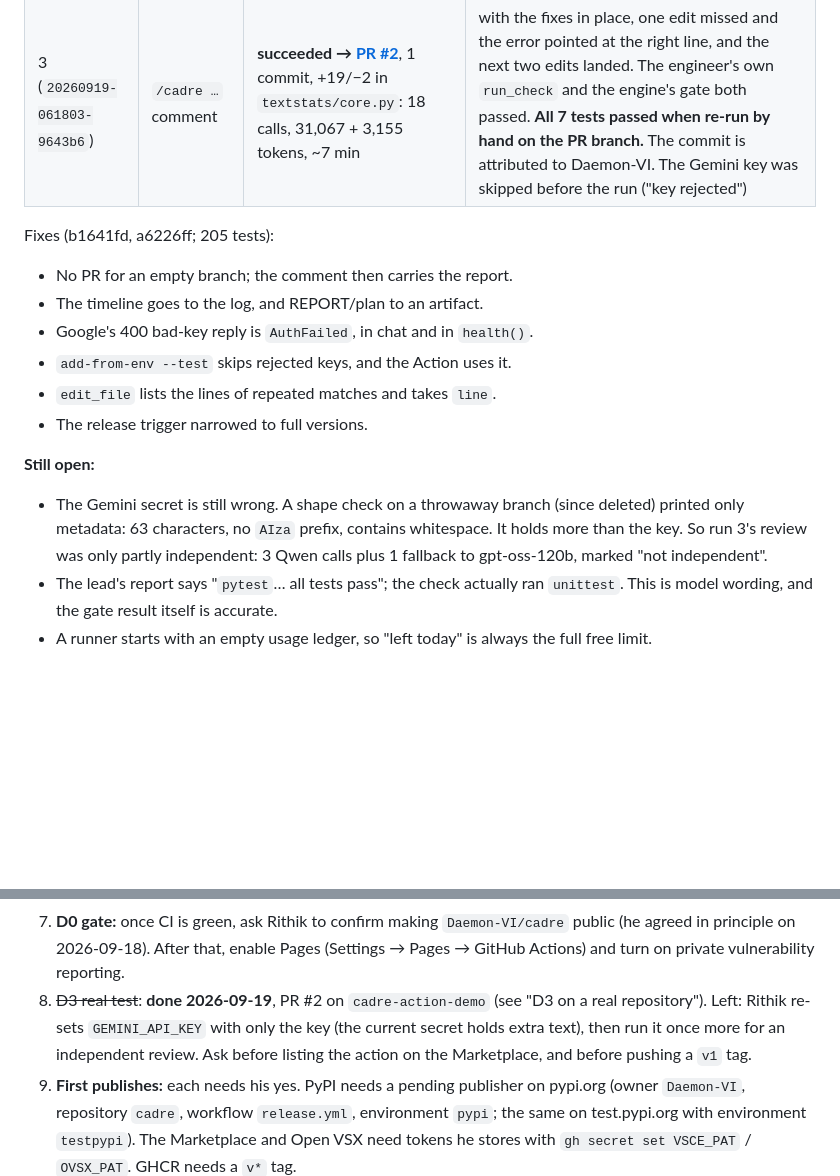
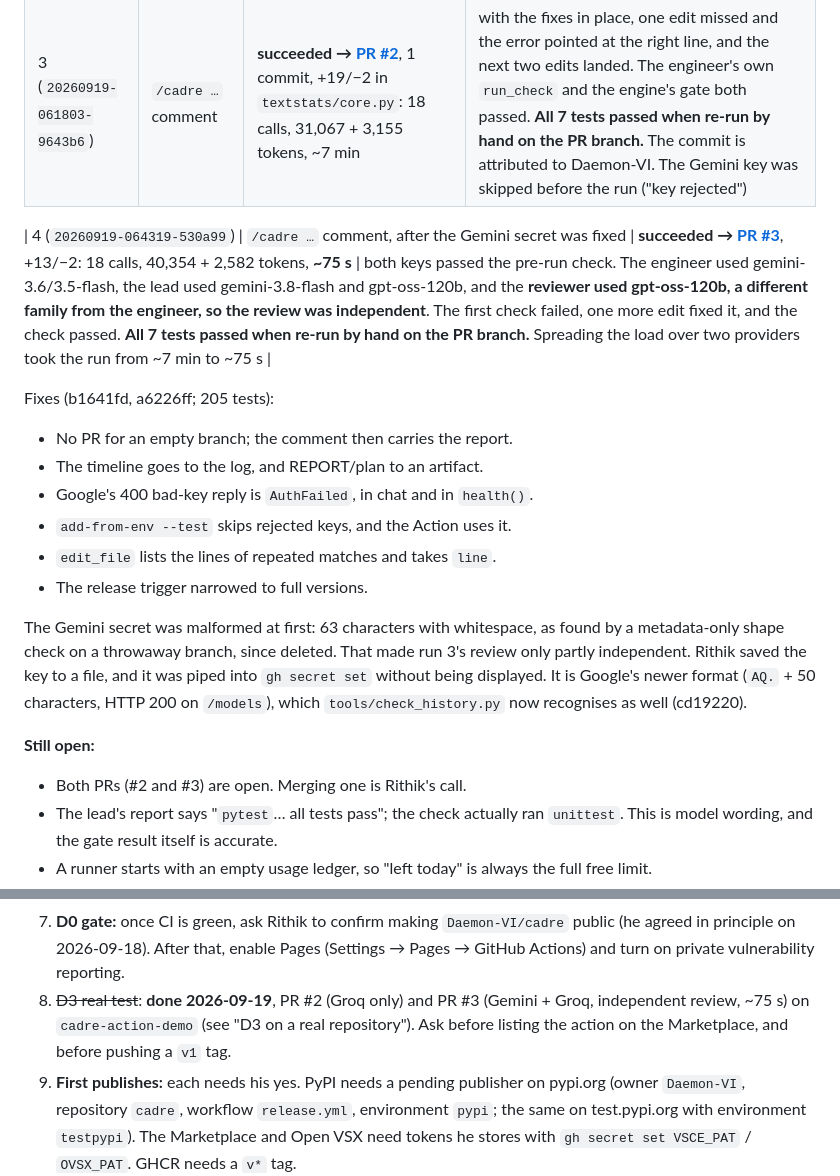
Before and after one commit to Daemon-VI/cadre, a Markdown page: docs/PROJECT_STATE.md, 2 parts joined by grey strips. Drawn GitHub-style; blank space fills up the shorter version.

Commit message:
Cadre D3: run 4 on the demo repo: PR #3, Gemini engineer and Groq reviewer (independent), ~75 s, all 7 tests pass

```diff
--- a/docs/PROJECT_STATE.md
+++ b/docs/PROJECT_STATE.md
@@ -155,6 +155,8 @@ commit, because no `v1` tag exists.
 | 2 (`20260919-052024-b28d53`) | `/cadre …` comment | `unapproved`, 0 commits, no PR, report and usage on the issue: 23 calls, 50,112 + 3,433 tokens, ~12 min | (a) the `GEMINI_API_KEY` secret was invalid, and Google's 400 bad-key reply was retried on five models on every call, leaving everything on Groq's 8,000 TPM (each engineer call waited ~58 s); (b) `edit_file` failed on two identical `raise NotImplementedError` lines ("matches 2 times" / "0 times") until the engineer ran out of turns; (c) **the engineer said "Implemented…" but the `tests` check failed, and the gate held** |
 | 3 (`20260919-061803-9643b6`) | `/cadre …` comment | **succeeded → [PR #2](https://github.com/Daemon-VI/cadre-action-demo/pull/2)**, 1 commit, +19/−2 in `textstats/core.py`: 18 calls, 31,067 + 3,155 tokens, ~7 min | with the fixes in place, one edit missed and the error pointed at the right line, and the next two edits landed. The engineer's own `run_check` and the engine's gate both passed. **All 7 tests passed when re-run by hand on the PR branch.** The commit is attributed to Daemon-VI. The Gemini key was skipped before the run ("key rejected") |
 
+| 4 (`20260919-064319-530a99`) | `/cadre …` comment, after the Gemini secret was fixed | **succeeded → [PR #3](https://github.com/Daemon-VI/cadre-action-demo/pull/3)**, +13/−2: 18 calls, 40,354 + 2,582 tokens, **~75 s** | both keys passed the pre-run check. The engineer used gemini-3.6/3.5-flash, the lead used gemini-3.8-flash and gpt-oss-120b, and the **reviewer used gpt-oss-120b, a different family from the engineer, so the review was independent**. The first check failed, one more edit fixed it, and the check passed. **All 7 tests passed when re-run by hand on the PR branch.** Spreading the load over two providers took the run from ~7 min to ~75 s |
+
 Fixes (b1641fd, a6226ff; 205 tests):
 - No PR for an empty branch; the comment then carries the report.
 - The timeline goes to the log, and REPORT/plan to an artifact.
@@ -163,11 +165,14 @@ Fixes (b1641fd, a6226ff; 205 tests):
 - `edit_file` lists the lines of repeated matches and takes `line`.
 - The release trigger narrowed to full versions.
 
+The Gemini secret was malformed at first: 63 characters with whitespace, as found by a
+metadata-only shape check on a throwaway branch, since deleted. That made run 3's review only
+partly independent. Rithik saved the key to a file, and it was piped into `gh secret set` without
+being displayed. It is Google's newer format (`AQ.` + 50 characters, HTTP 200 on `/models`), which
+`tools/check_history.py` now recognises as well (cd19220).
+
 **Still open:**
-- The Gemini secret is still wrong. A shape check on a throwaway branch (since deleted) printed
-  only metadata: 63 characters, no `AIza` prefix, contains whitespace. It holds more than the key.
-  So run 3's review was only partly independent: 3 Qwen calls plus 1 fallback to gpt-oss-120b,
-  marked "not independent".
+- Both PRs (#2 and #3) are open. Merging one is Rithik's call.
 - The lead's report says "`pytest`… all tests pass"; the check actually ran `unittest`. This is
   model wording, and the gate result itself is accurate.
 - A runner starts with an empty usage ledger, so "left today" is always the full free limit.
@@ -487,10 +492,9 @@ Kept as history: the first attempt stalled on the session's safety classifier; R
 7. **D0 gate:** once CI is green, ask Rithik to confirm making `Daemon-VI/cadre` public (he agreed
    in principle on 2026-09-18). After that, enable Pages (Settings → Pages → GitHub Actions) and
    turn on private vulnerability reporting.
-8. ~~D3 real test~~: **done 2026-09-19**, PR #2 on `cadre-action-demo` (see "D3 on a real
-   repository"). Left: Rithik re-sets `GEMINI_API_KEY` with only the key (the current secret holds
-   extra text), then run it once more for an independent review. Ask before listing the action on
-   the Marketplace, and before pushing a `v1` tag.
+8. ~~D3 real test~~: **done 2026-09-19**, PR #2 (Groq only) and PR #3 (Gemini + Groq, independent
+   review, ~75 s) on `cadre-action-demo` (see "D3 on a real repository"). Ask before listing the
+   action on the Marketplace, and before pushing a `v1` tag.
 9. **First publishes:** each needs his yes. PyPI needs a pending publisher on pypi.org (owner
    `Daemon-VI`, repository `cadre`, workflow `release.yml`, environment `pypi`; the same on
    test.pypi.org with environment `testpypi`). The Marketplace and Open VSX need tokens he stores
```
Also changed, not shown: docs/ROADMAP.md (+1 -1 lines), site/content/github-action.md (+5 -3 lines).
